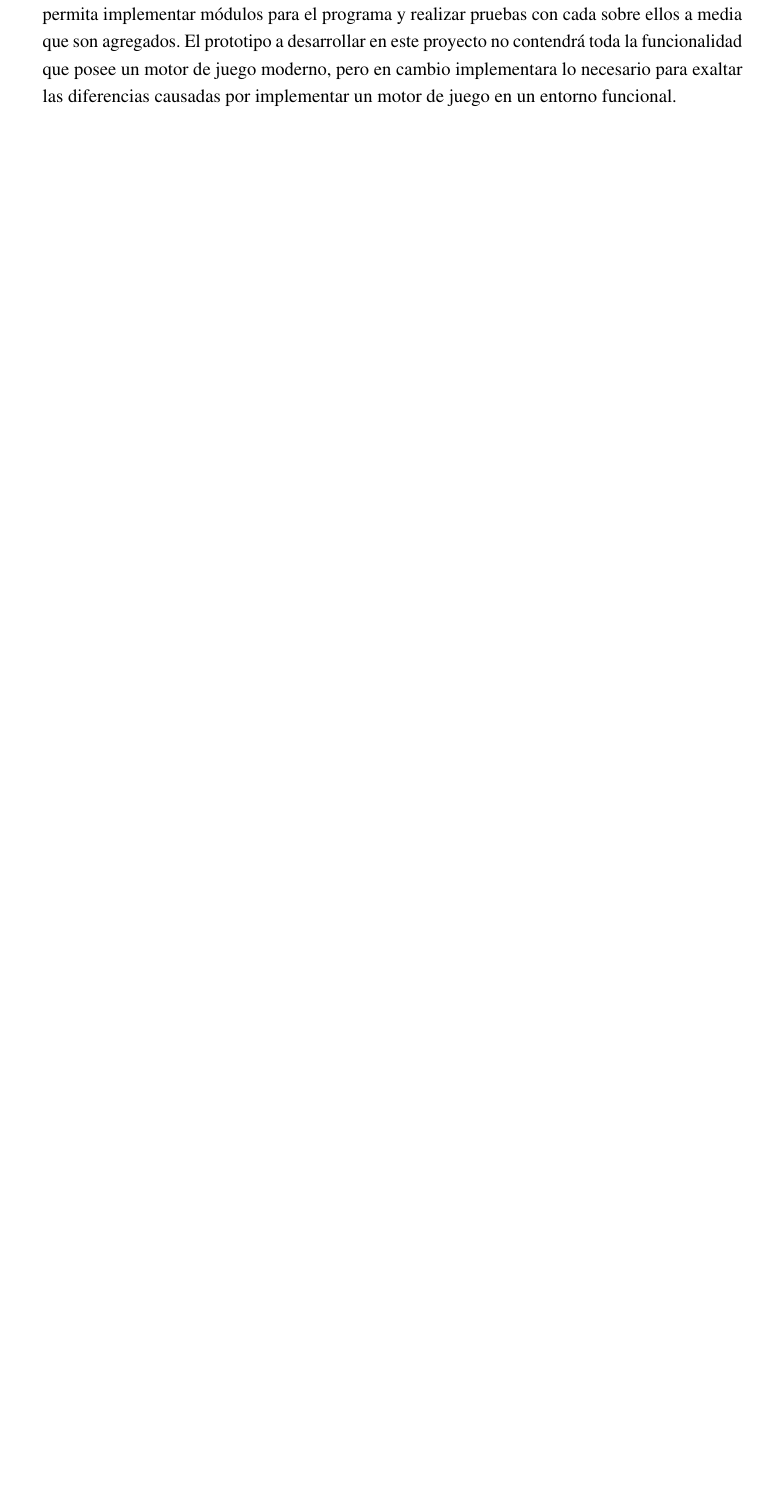
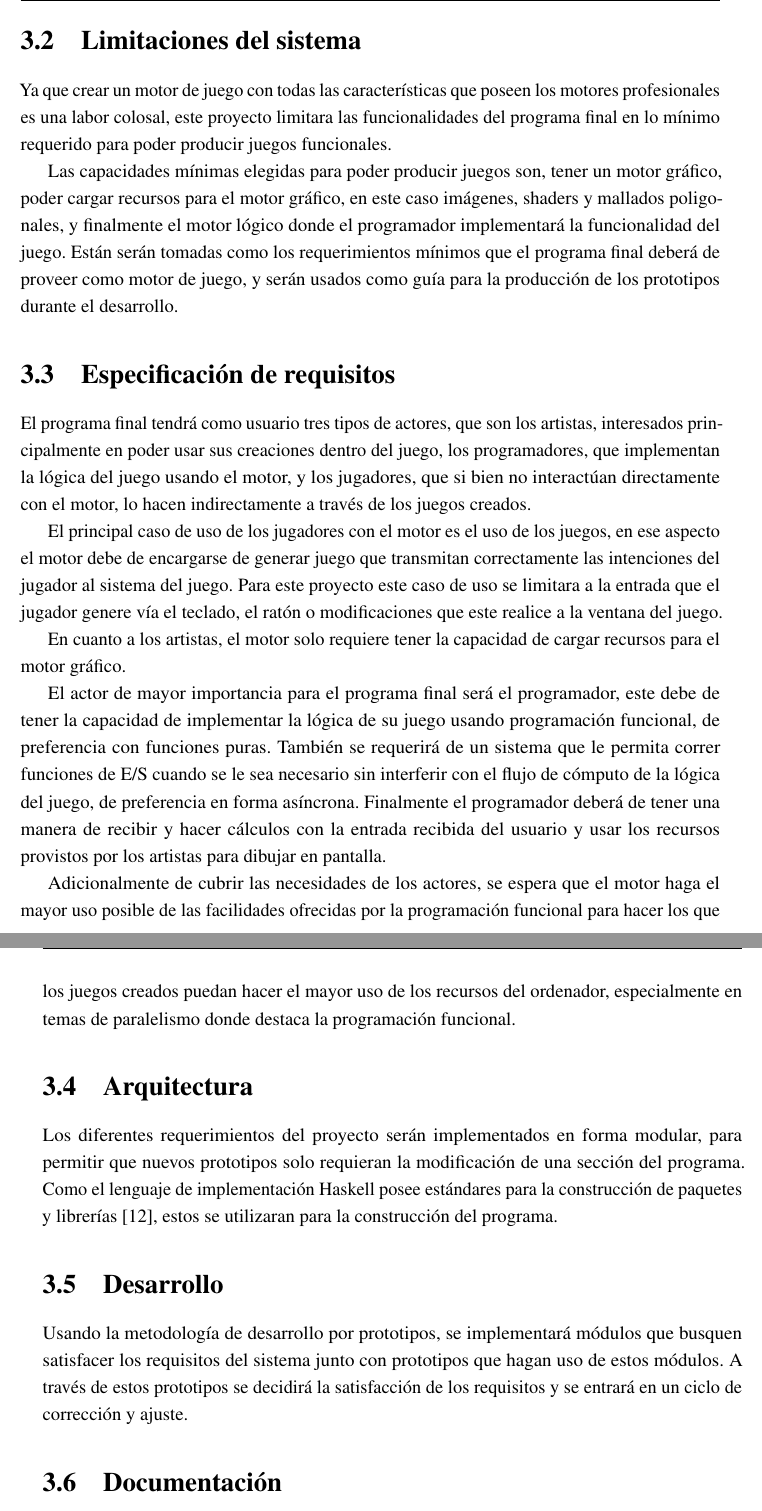
Before and after one commit to JoseD92/Valhalla, a LaTeX thesis (thesis.tex, which reads metodologia/metodologia.tex): part of page 25 of 108 before the commit and two parts of pages 26 and 27 of 110 after it, the two joined at a grey line, cut at the place of the change, the shorter picture padded with empty space. Compiled offline with pdfLaTeX.

Commit message:
"metodologia y pequeño cambio a implementacion"

```diff
--- a/metodologia/metodologia.tex
+++ b/metodologia/metodologia.tex
@@ -8,4 +8,3 @@
     \graphicspath{{metodologia/Figs/Vector/}{metodologia/Figs/}}
 \fi
 
-Para el desarrollo del motor de juego se opta por una metodología dirigida por prototipo que permita implementar módulos para el programa y realizar pruebas con cada sobre ellos a media que son agregados. El prototipo a desarrollar en este proyecto no contendrá toda la funcionalidad que posee un motor de juego moderno, pero en cambio implementara lo necesario para exaltar las diferencias causadas por implementar un motor de juego en un entorno funcional.
@@ -11,0 +19,29 @@ Para el desarrollo del motor de juego se opta por una metodología dirigida por
+\section{Limitaciones del sistema}
+
+Ya que crear un motor de juego con todas las características que poseen los motores profesionales es una labor colosal, este proyecto limitara las funcionalidades del programa final en lo mínimo requerido para poder producir juegos funcionales.
+
+Las capacidades mínimas elegidas para poder producir juegos son, tener un  motor gráfico, poder cargar recursos para el motor gráfico, en este caso imágenes, shaders y mallados poligonales, y finalmente el motor lógico donde el programador implementará la funcionalidad del juego. Están serán tomadas como los requerimientos  mínimos que el programa final deberá de proveer como motor de juego, y serán usados como guía para la producción de los prototipos durante el desarrollo.
+
+\section{Especificación de requisitos}
+
+El programa final tendrá como usuario tres tipos de actores, que son los artistas, interesados principalmente en poder usar sus creaciones dentro del juego, los programadores, que implementan la lógica del juego usando el motor, y los jugadores, que si bien no interactúan directamente con el motor, lo hacen indirectamente a través de los juegos creados.
+
+El principal caso de uso de los jugadores con el motor es el uso de los juegos, en ese aspecto el motor debe de encargarse de generar juego que transmitan correctamente las intenciones del jugador al sistema del juego. Para este proyecto este caso de uso se limitara a la entrada que el jugador genere vía el teclado, el ratón o modificaciones que este realice a la ventana del juego.
+
+En cuanto a los artistas, el motor solo requiere tener la capacidad de cargar recursos para el motor gráfico.
+
+El actor de mayor importancia para el programa final será el programador, este debe de tener la capacidad de implementar la lógica de su juego usando programación funcional, de preferencia con funciones puras. También se requerirá de un sistema que le permita correr funciones de E/S cuando se le sea necesario sin interferir con el flujo de cómputo de la lógica del juego, de preferencia en forma asíncrona. Finalmente el programador deberá de tener una manera de recibir y hacer cálculos con la entrada recibida del usuario y usar los recursos provistos por los artistas para dibujar en pantalla.
+
+Adicionalmente de cubrir las necesidades de los actores, se espera que el motor haga el mayor uso posible de las facilidades ofrecidas por la programación funcional para hacer los que los juegos creados puedan hacer el mayor uso de los recursos del ordenador, especialmente en temas de paralelismo donde destaca la programación funcional.
+
+\section{Arquitectura}
+
+Los diferentes requerimientos del proyecto serán implementados en forma modular, para permitir que nuevos prototipos solo requieran la modificación de una sección del programa. Como el lenguaje de implementación Haskell posee estándares para la construcción de paquetes y librerías \cite{wiki:WriteAHaskellProgram}, estos se utilizaran para la construcción del programa.
+
+\section{Desarrollo}
+
+Usando la metodología de desarrollo por prototipos, se implementará módulos que busquen satisfacer los requisitos del sistema junto con prototipos que hagan uso de estos módulos. A través de estos prototipos se decidirá la satisfacción de los requisitos y se entrará en un ciclo de corrección y ajuste.
+
+\section{Documentación}
+
+El presente documento servirá como el principal manual para el funcionamiento interno del programa. Para documentación que indique el uso y funcionamiento de las funciones públicas implementadas por el motor, se usara el estándar de comentarios de Haskell para generar documentación con el programa Haddock.
```
Also changed, not shown: References/references.bib (+7 -0 lines), implementacion/implementacion.tex (+1 -1 lines), thesis.pdf, metodologia/metodologia.tex (8 more changed lines).
